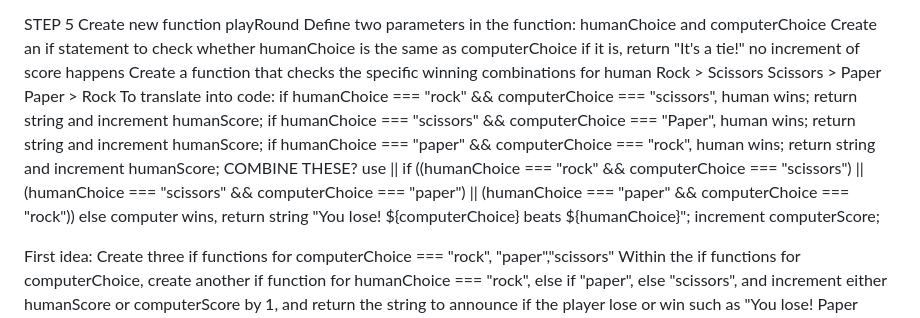
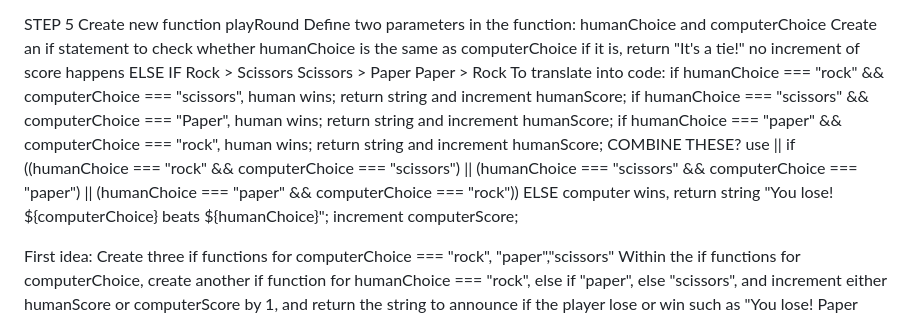
Before and after one commit to ri9atoni/rock-paper-scissors, a Markdown page: planning.md, the part around the change. Drawn GitHub-style.

Commit message:
Refine pseudocode for STEP 5

```diff
--- a/planning.md
+++ b/planning.md
@@ -52,7 +52,7 @@ Define two parameters in the function: humanChoice and computerChoice
 Create an if statement to check whether humanChoice is the same as computerChoice
     if it is, return "It's a tie!"
     no increment of score happens
-Create a function that checks the specific winning combinations for human
+    ELSE IF
     Rock > Scissors
     Scissors > Paper
     Paper > Rock
@@ -62,7 +62,8 @@ Create a function that checks the specific winning combinations for human
     if humanChoice === "paper" && computerChoice === "rock", human wins; return string and increment humanScore;
     COMBINE THESE? use ||
     if ((humanChoice === "rock" && computerChoice === "scissors") || (humanChoice === "scissors" && computerChoice === "paper") || (humanChoice === "paper" && computerChoice === "rock"))
-    else computer wins, return string "You lose! ${computerChoice} beats ${humanChoice}"; increment computerScore;
+    ELSE
+    computer wins, return string "You lose! ${computerChoice} beats ${humanChoice}"; increment computerScore;
 
 
 First idea:
```
